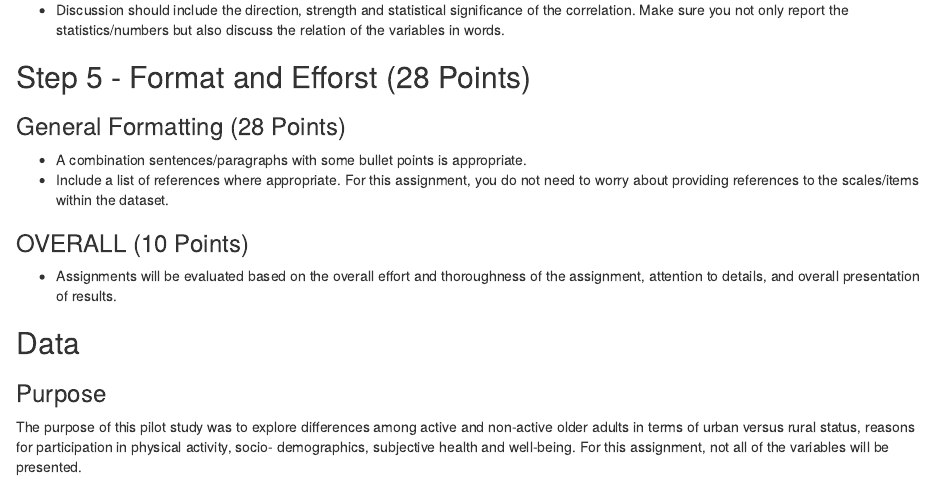
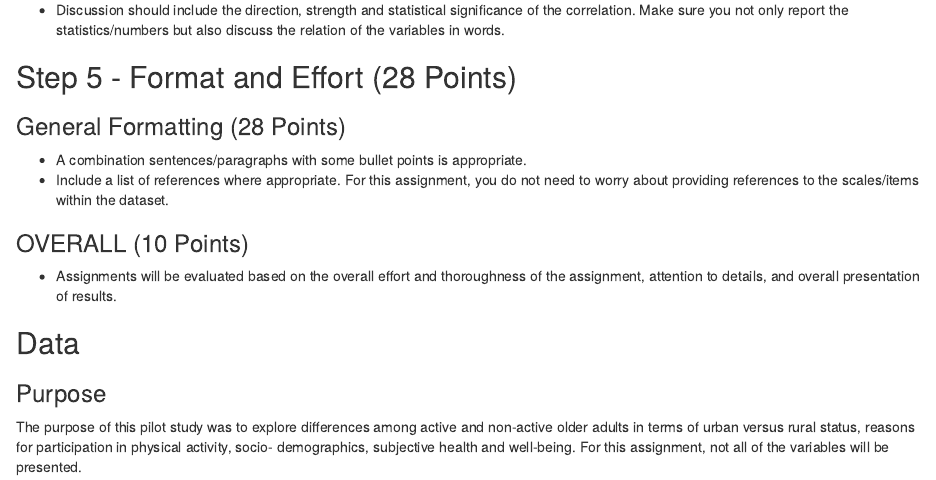
Before and after one commit to walkabilly/HKR_6000, an R Markdown document (assignments/assignment2/stats_assignment_2.Rmd): the page in a window 1100 px wide, from 1040 px down. Rendered offline with R 4.5, knitr and Pandoc, with nearby package versions.

Commit message:
spelling error

```diff
--- a/assignments/assignment2/stats_assignment_2.Rmd
+++ b/assignments/assignment2/stats_assignment_2.Rmd
@@ -57,7 +57,7 @@ Points).
 - Discussion should include the direction, strength and statistical significance of the correlation.
 Make sure you not only report the statistics/numbers but also discuss the relation of the variables in words.
 
-## Step 5 - Format and Efforst (28 Points)
+## Step 5 - Format and Effort (28 Points)
 
 ### General Formatting (28 Points)
 - A combination sentences/paragraphs with some bullet points is appropriate.
```
